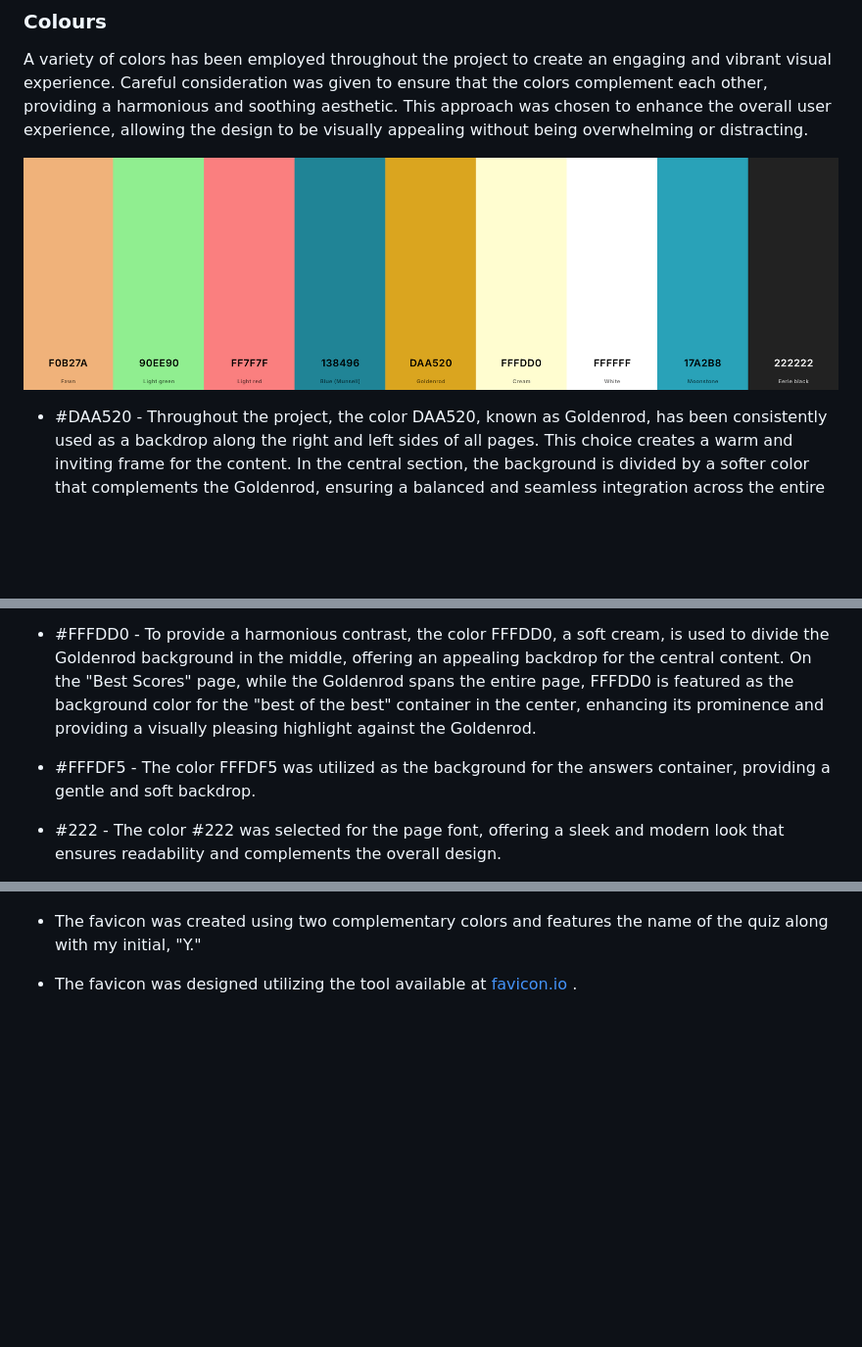
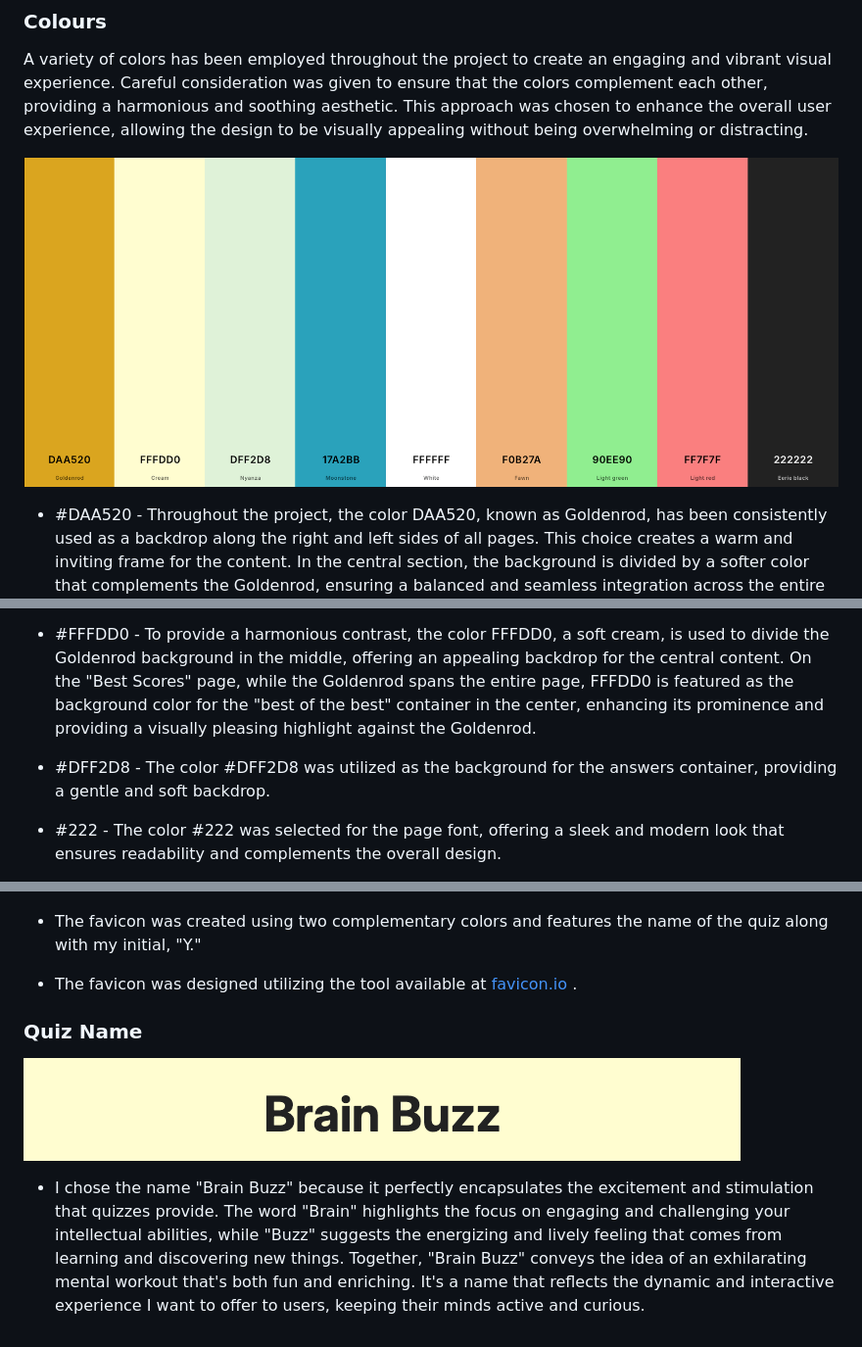
Before and after one commit to Yuss76A/brainbuzz, a Markdown page: README.md, 3 parts joined by grey strips. Shown at 98% size. GitHub-like rendering; pictures changed too: docs/screenshots/colours.png, docs/screenshots/quizname.png (added); blank space fills up the shorter version.

Commit message:
Add quiz name section with text and image

```diff
--- a/README.md
+++ b/README.md
@@ -59,7 +59,7 @@ A variety of colors has been employed throughout the project to create an engagi
 
 * #FFFDD0 - To provide a harmonious contrast, the color FFFDD0, a soft cream, is used to divide the Goldenrod background in the middle, offering an appealing backdrop for the central content. On the "Best Scores" page, while the Goldenrod spans the entire page, FFFDD0 is featured as the background color for the "best of the best" container in the center, enhancing its prominence and providing a visually pleasing highlight against the Goldenrod.
 
-* #FFFDF5 - The color FFFDF5 was utilized as the background for the answers container, providing a gentle and soft backdrop.
+* #DFF2D8 - The color #DFF2D8 was utilized as the background for the answers container, providing a gentle and soft backdrop.
 
 * #222 - The color #222 was selected for the page font, offering a sleek and modern look that ensures readability and complements the overall design.
 
@@ -93,3 +93,10 @@ forgot to mention.
 * The favicon was created using two complementary colors and features the name of the quiz along with my initial, "Y."
 
 * The favicon was designed utilizing the tool available at [favicon.io](https://favicon.io/ "favicon.io") .
+
+
+### Quiz Name
+
+![Logo](docs/screenshots/quizname.png)
+
+* I chose the name "Brain Buzz" because it perfectly encapsulates the excitement and stimulation that quizzes provide. The word "Brain" highlights the focus on engaging and challenging your intellectual abilities, while "Buzz" suggests the energizing and lively feeling that comes from learning and discovering new things. Together, "Brain Buzz" conveys the idea of an exhilarating mental workout that's both fun and enriching. It's a name that reflects the dynamic and interactive experience I want to offer to users, keeping their minds active and curious.
```
Also changed, not shown: docs/screenshots/bestofbest.png (added), docs/screenshots/finalpage.png (added), docs/screenshots/initialpage.png (added), docs/screenshots/secondpage.png (added), 2 other files.
